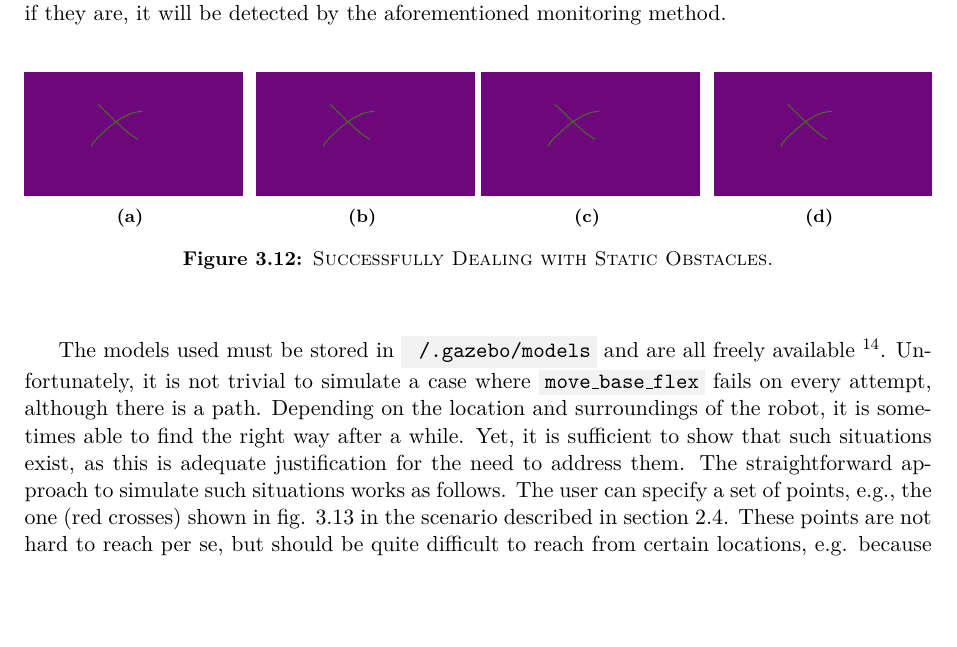
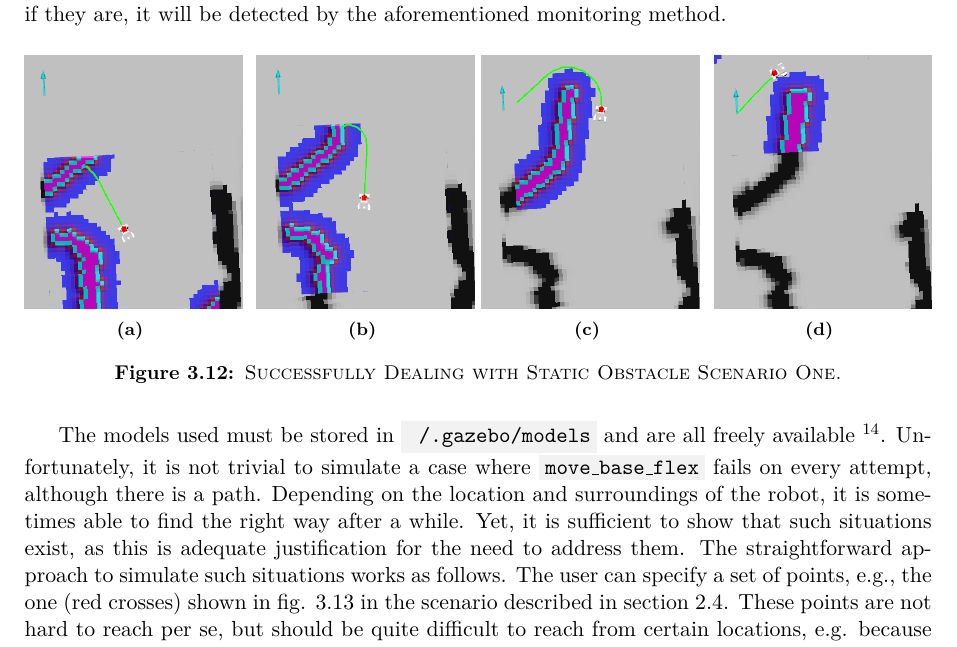
Before and after one commit to tbohne/msc, a LaTeX thesis (thesis/thesis.tex): part of page 74 of 107, cut so that both start at the same text, the shorter picture padded with empty space. Compiled offline with pdfLaTeX.

Commit message:
add successful example of dealing with obstacles

```diff
--- a/thesis/thesis.tex
+++ b/thesis/thesis.tex
@@ -2047,31 +2047,31 @@ monitoring method.
     \centering
     \begin{subfigure}[b]{0.24\textwidth}
         \centering
-        \includegraphics[width=\textwidth]{pics/nav_fail.png}
+        \includegraphics[width=\textwidth]{pics/succ_1.png}
         \caption{\textsc{}}
-        \label{fig:prototypical_layout}
+        \label{fig:succ_1}
     \end{subfigure}
     \hfill
     \begin{subfigure}[b]{0.24\textwidth}
         \centering
-        \includegraphics[width=\textwidth]{pics/nav_fail.png}
+        \includegraphics[width=\textwidth]{pics/succ_2.png}
         \caption{\textsc{}}
-        \label{fig:example_scan_route}
+        \label{fig:succ_2}
     \end{subfigure}
     \begin{subfigure}[b]{0.24\textwidth}
         \centering
-        \includegraphics[width=\textwidth]{pics/nav_fail.png}
+        \includegraphics[width=\textwidth]{pics/succ_3.png}
         \caption{\textsc{}}
-        \label{fig:prototypical_layout}
+        \label{fig:succ_3}
     \end{subfigure}
     \hfill
     \begin{subfigure}[b]{0.24\textwidth}
         \centering
-        \includegraphics[width=\textwidth]{pics/nav_fail.png}
+        \includegraphics[width=\textwidth]{pics/succ_4.png}
         \caption{\textsc{}}
-        \label{fig:example_scan_route}
+        \label{fig:succ_4}
     \end{subfigure}
-\caption{\textsc{Successfully Dealing with Static Obstacles.}}
+\caption{\textsc{Successfully Dealing with Static Obstacle Scenario One.}}
 \label{fig:obstacle_success}
 \end{figure}
 The models used must be stored in \code{~/.gazebo/models} and are all freely available \footnote{http://models.gazebosim.org/}. Unfortunately, it is not trivial to
```
Also changed, not shown: thesis/pics/succ_1.png (added), thesis/pics/succ_2.png (added), thesis/pics/succ_3.png (added), thesis/pics/succ_4.png (added).
